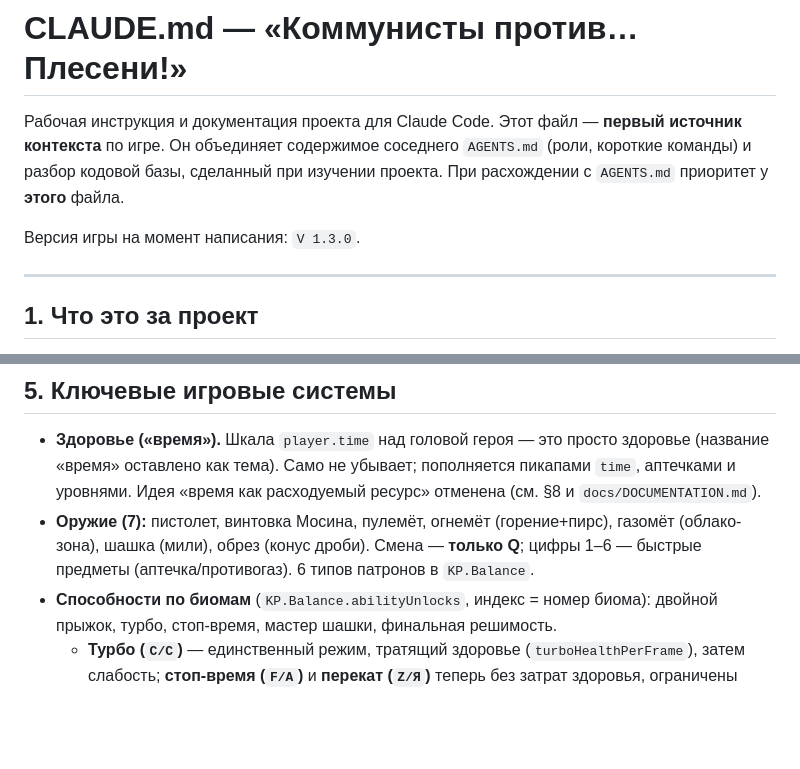
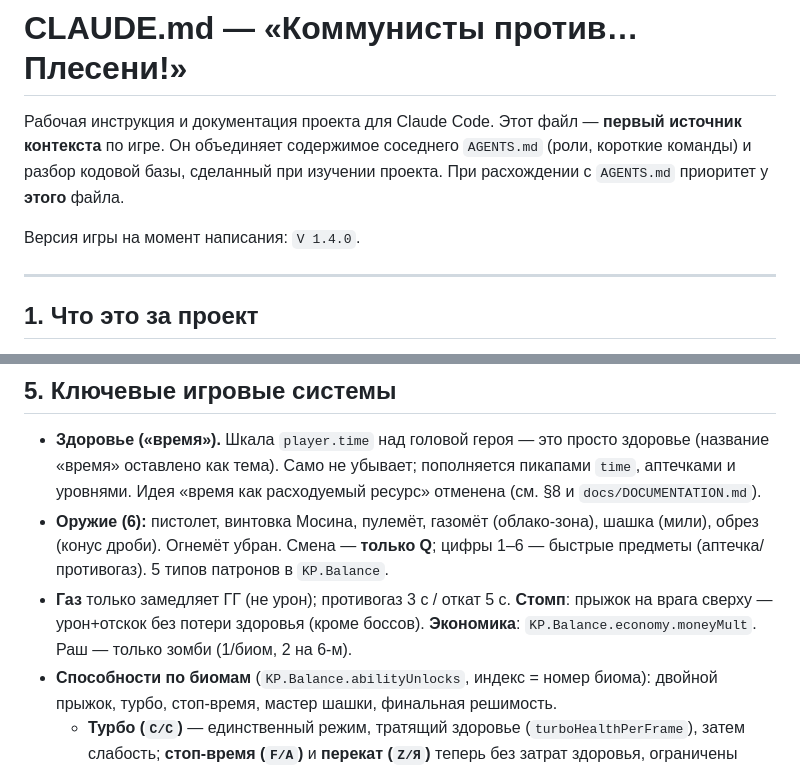
Before and after one commit to SergeyTyurikoff/kommunisty, a Markdown page: CLAUDE.md, 2 parts joined by grey strips. Rendered like a GitHub page; blank space fills up the shorter version.

```diff
--- a/CLAUDE.md
+++ b/CLAUDE.md
@@ -5,7 +5,7 @@
 `AGENTS.md` (роли, короткие команды) и разбор кодовой базы, сделанный при
 изучении проекта. При расхождении с `AGENTS.md` приоритет у **этого** файла.
 
-Версия игры на момент написания: `V 1.3.0`.
+Версия игры на момент написания: `V 1.4.0`.
 
 ---
 
@@ -97,9 +97,12 @@ tests/playtest_smoke.js основной smoke-тест (Playwright + Chrome/Edg
   здоровье (название «время» оставлено как тема). Само не убывает; пополняется
   пикапами `time`, аптечками и уровнями. Идея «время как расходуемый ресурс»
   отменена (см. §8 и `docs/DOCUMENTATION.md`).
-- **Оружие (7):** пистолет, винтовка Мосина, пулемёт, огнемёт (горение+пирс),
-  газомёт (облако-зона), шашка (мили), обрез (конус дроби). Смена — **только Q**;
-  цифры 1–6 — быстрые предметы (аптечка/противогаз). 6 типов патронов в `KP.Balance`.
+- **Оружие (6):** пистолет, винтовка Мосина, пулемёт, газомёт (облако-зона),
+  шашка (мили), обрез (конус дроби). Огнемёт убран. Смена — **только Q**;
+  цифры 1–6 — быстрые предметы (аптечка/противогаз). 5 типов патронов в `KP.Balance`.
+- **Газ** только замедляет ГГ (не урон); противогаз 3 c / откат 5 c. **Стомп**:
+  прыжок на врага сверху — урон+отскок без потери здоровья (кроме боссов).
+  **Экономика**: `KP.Balance.economy.moneyMult`. Раш — только зомби (1/биом, 2 на 6-м).
 - **Способности по биомам** (`KP.Balance.abilityUnlocks`, индекс = номер биома):
   двойной прыжок, турбо, стоп-время, мастер шашки, финальная решимость.
   - **Турбо (`C/С`)** — единственный режим, тратящий здоровье
```
Also changed, not shown: AGENTS.md (+1 -1 lines), docs/PORT_SPEC.md (added, +209 -0 lines).
